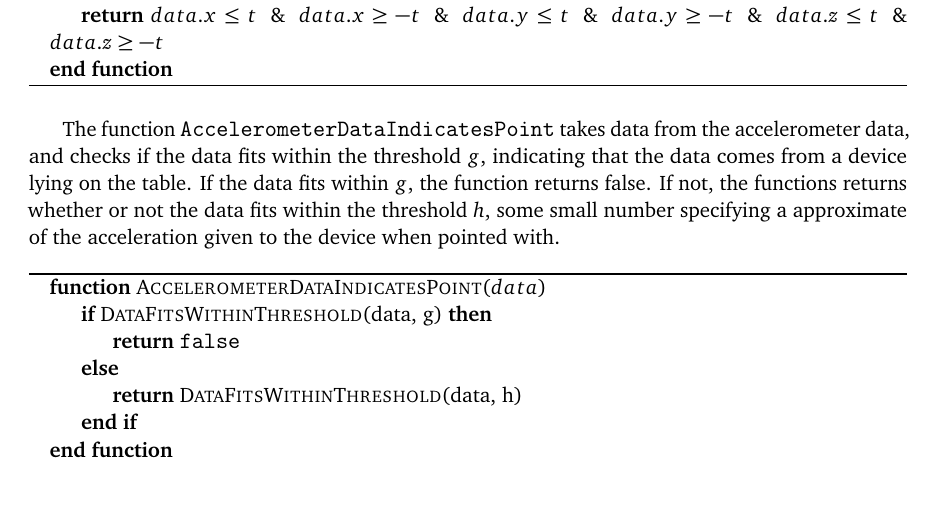
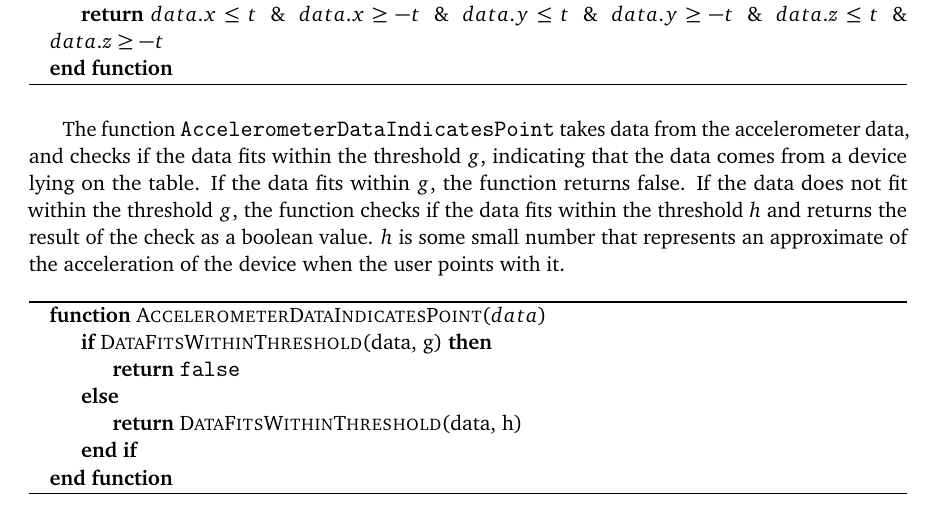
Before and after one commit to simonbs/forspeciale, a LaTeX thesis (master.tex, which reads content/design/gesturerecognition.tex): part of page 31 of 59, cut so that both start at the same text, the shorter picture padded with empty space. Compiled offline with pdfLaTeX; a LaTeX package or settings file that is missing is left out.

Commit message:
New formulation of h threshold

```diff
--- a/content/design/gesturerecognition.tex
+++ b/content/design/gesturerecognition.tex
@@ -249,9 +249,7 @@ and checks if the data fits within the threshold $g$,
 indicating that the data comes from a device lying on the table.
 If the data fits within $g$,
 the function returns false.
-%Thalley: Jeg kan overhovedet ikke læse og forstå den næste sætning :s
-If not, the functions returns whether or not the data fits within the threshold $h$,
-some small number specifying a approximate of the acceleration given to the device when pointed with.
+If the data does not fit within the threshold $g$, the function checks if the data fits within the threshold $h$ and returns the result of the check as a boolean value. $h$ is some small number that represents an approximate of the acceleration of the device when the user points with it.
 
 \begin{algorithm}
   \begin{algorithmic}
```
